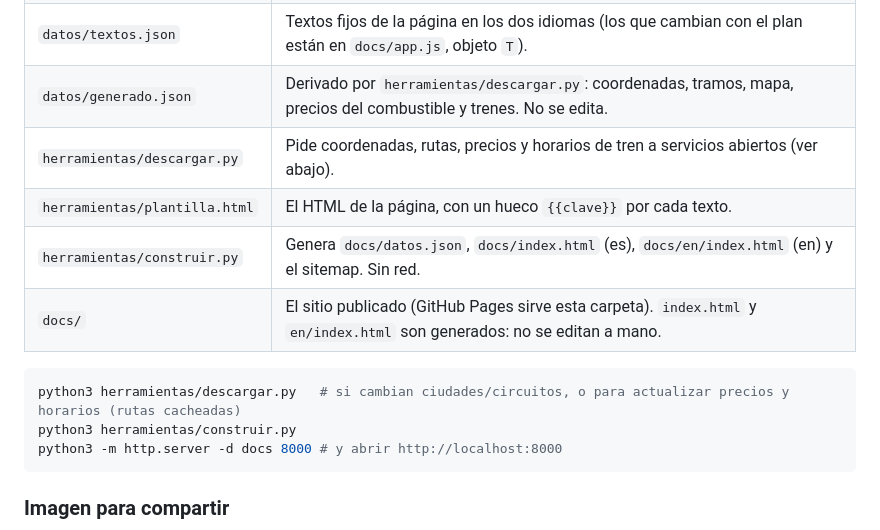
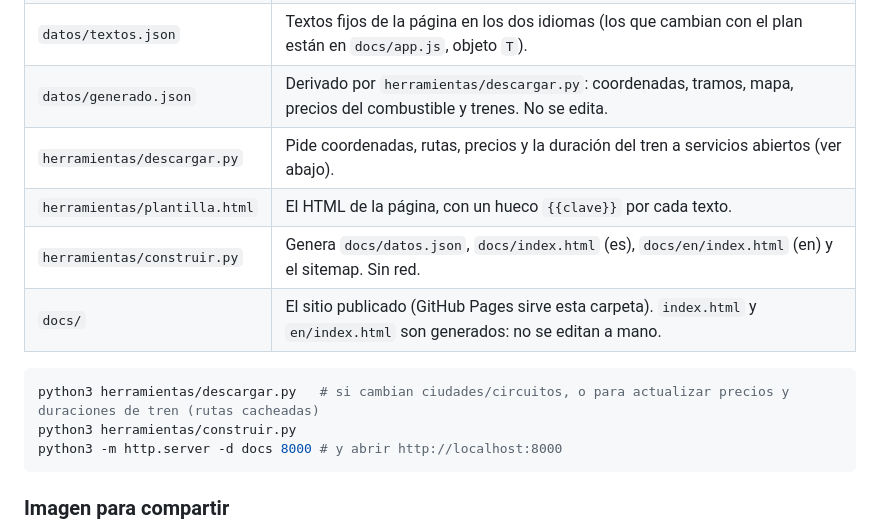
Before and after one commit to jiru-labs/finde, a Markdown page: README.md, the part around the change. Drawn GitHub-style.

Commit message:
README: el tren da duraciones, no horarios

````diff
--- a/README.md
+++ b/README.md
@@ -22,13 +22,13 @@ Es una página estática: no tiene servidor, cookies ni analítica, y no llama a
 | `datos/en.json` | **Editorial, inglés.** Qué ver, regiones, nombres de circuitos. Si falta una entrada, `construir.py` no genera nada. |
 | `datos/textos.json` | Textos fijos de la página en los dos idiomas (los que cambian con el plan están en `docs/app.js`, objeto `T`). |
 | `datos/generado.json` | Derivado por `herramientas/descargar.py`: coordenadas, tramos, mapa, precios del combustible y trenes. No se edita. |
-| `herramientas/descargar.py` | Pide coordenadas, rutas, precios y horarios de tren a servicios abiertos (ver abajo). |
+| `herramientas/descargar.py` | Pide coordenadas, rutas, precios y la duración del tren a servicios abiertos (ver abajo). |
 | `herramientas/plantilla.html` | El HTML de la página, con un hueco `{{clave}}` por cada texto. |
 | `herramientas/construir.py` | Genera `docs/datos.json`, `docs/index.html` (es), `docs/en/index.html` (en) y el sitemap. Sin red. |
 | `docs/` | El sitio publicado (GitHub Pages sirve esta carpeta). `index.html` y `en/index.html` son generados: no se editan a mano. |
 
 ```bash
-python3 herramientas/descargar.py   # si cambian ciudades/circuitos, o para actualizar precios y horarios (rutas cacheadas)
+python3 herramientas/descargar.py   # si cambian ciudades/circuitos, o para actualizar precios y duraciones de tren (rutas cacheadas)
 python3 herramientas/construir.py
 python3 -m http.server -d docs 8000 # y abrir http://localhost:8000
 ```
````
